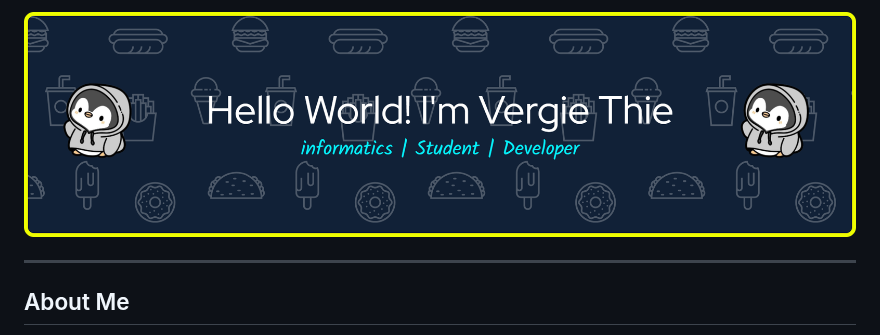
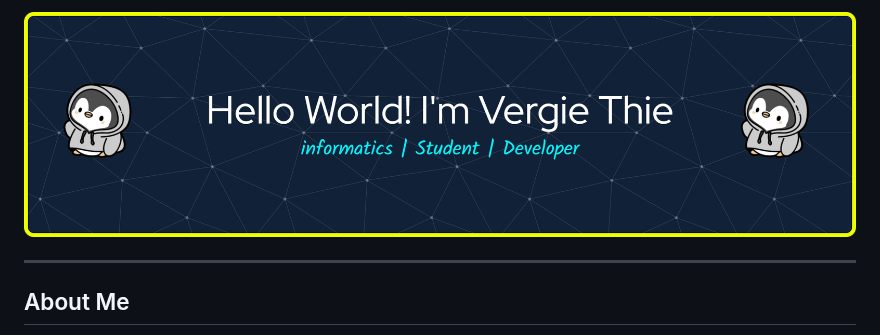
Before and after one commit to vergiesky/vergiesky, a Markdown page: README.md, the part around the change. Rendered like a GitHub page; pictures changed too: img/github-header-banner.png (deleted), img/header.png (added).

Commit message:
update header

```diff
--- a/README.md
+++ b/README.md
@@ -1,4 +1,4 @@
-![Header](img/github-header-banner.png)
+![Header](img/header.png)
 
 ---
 ## About Me
```
